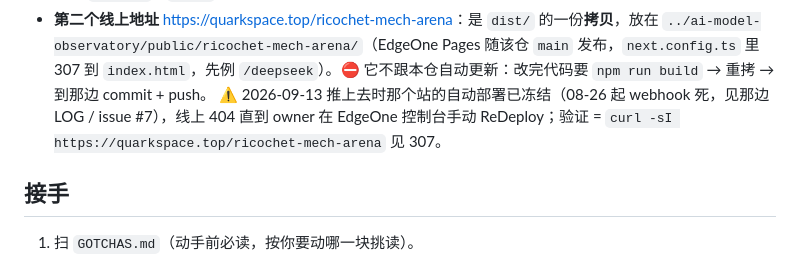
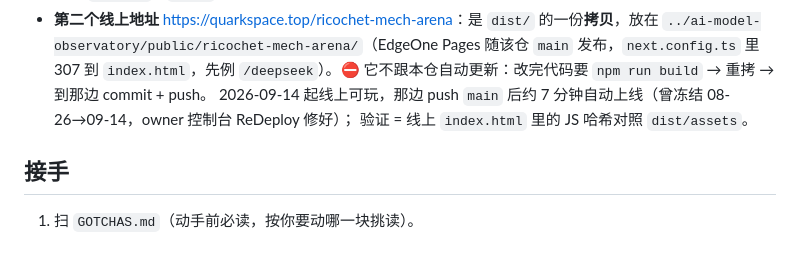
Before and after one commit to Quarkgluonmixture/ricochet-mech-arena, a Markdown page: CHECKPOINT.md, the part around the change. Rendered like a GitHub page.

```diff
--- a/CHECKPOINT.md
+++ b/CHECKPOINT.md
@@ -22,8 +22,8 @@
 - **第二个线上地址** <https://quarkspace.top/ricochet-mech-arena>：是 `dist/` 的一份**拷贝**，放在
   `../ai-model-observatory/public/ricochet-mech-arena/`（EdgeOne Pages 随该仓 `main` 发布，`next.config.ts` 里 307 到
   `index.html`，先例 `/deepseek`）。⛔ 它不跟本仓自动更新：改完代码要 `npm run build` → 重拷 → 到那边 commit + push。
-  ⚠ 2026-09-13 推上去时那个站的自动部署已冻结（08-26 起 webhook 死，见那边 LOG / issue #7），线上 404 直到 owner 在
-  EdgeOne 控制台手动 ReDeploy；验证 = `curl -sI https://quarkspace.top/ricochet-mech-arena` 见 307。
+  2026-09-14 起线上可玩，那边 push `main` 后约 7 分钟自动上线（曾冻结 08-26→09-14，owner 控制台 ReDeploy 修好）；
+  验证 = 线上 `index.html` 里的 JS 哈希对照 `dist/assets`。
 
 ## 接手
 
```
Also changed, not shown: README.md (+3 -4 lines).
